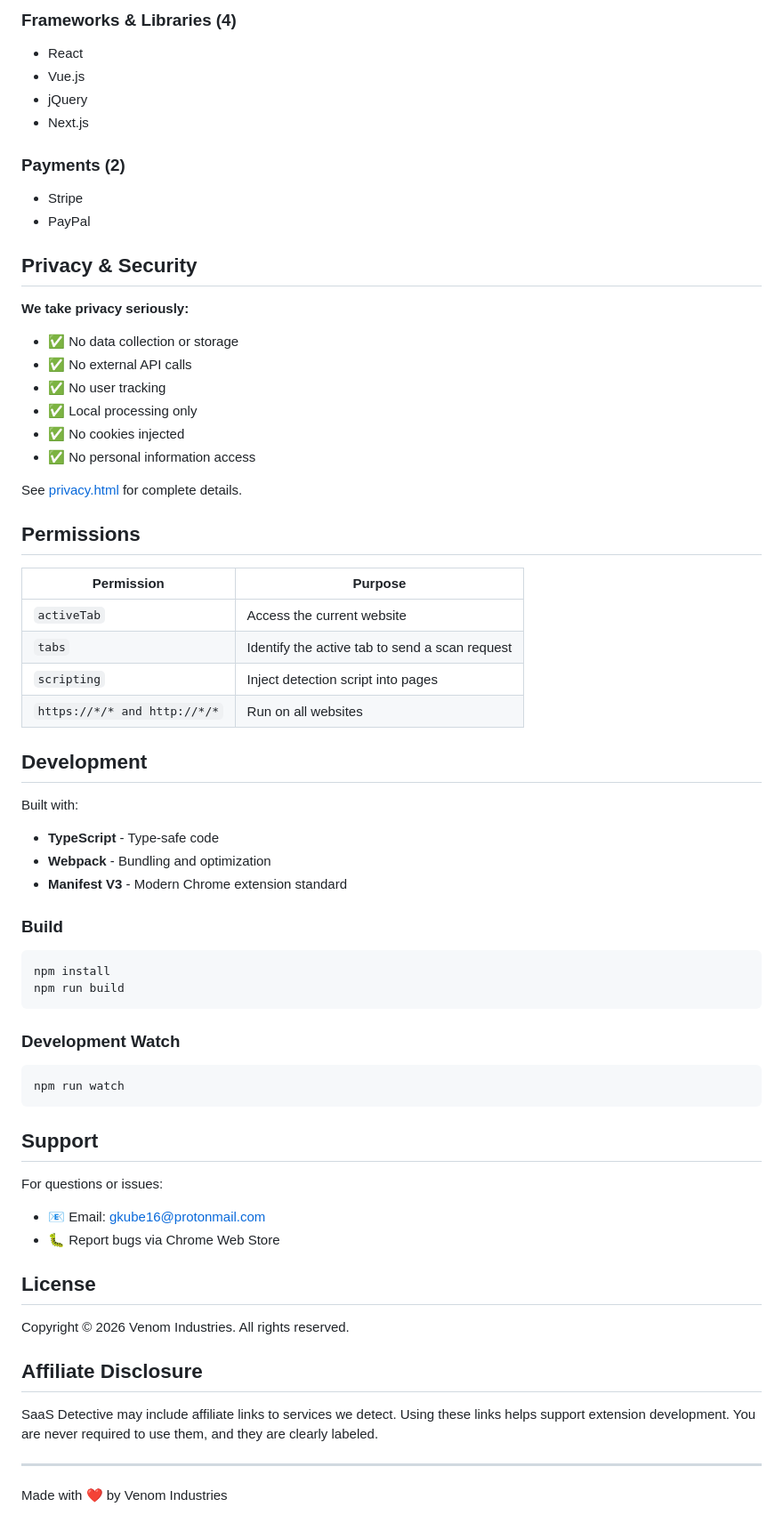
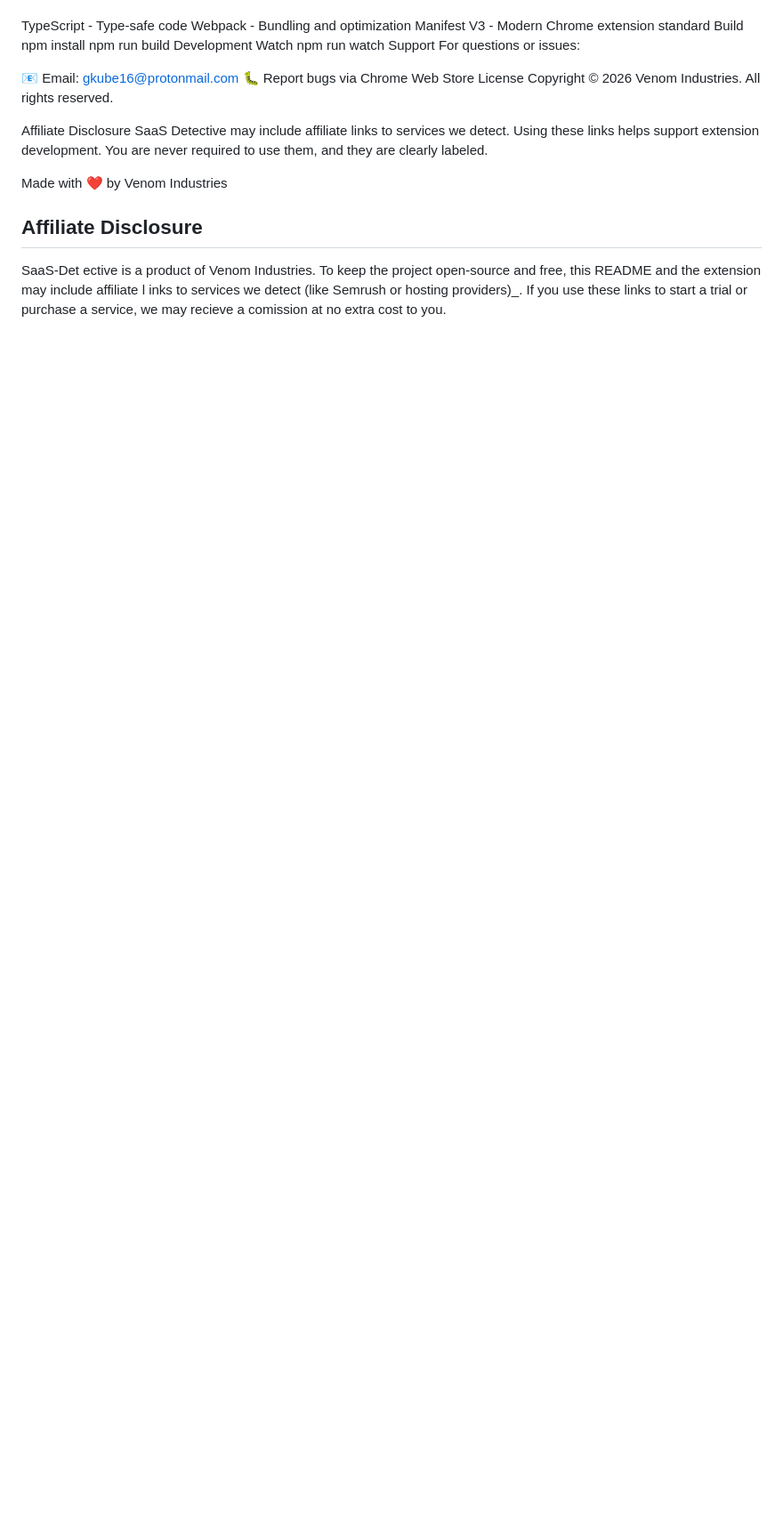
Before and after one commit to Demarthias/SaaS-Detective-, a Markdown page: README.md, the part around one of its changes. Shown at 89% size. Drawn GitHub-style; blank space fills up the shorter version.

````diff
--- a/README.md
+++ b/README.md
@@ -66,67 +90,31 @@ The extension analyzes script tags and resource URLs loaded on the page to ident
 
-### Frameworks & Libraries (4)
-- React
-- Vue.js
-- jQuery
-- Next.js
-
-### Payments (2)
-- Stripe
-- PayPal
-
-## Privacy & Security
-
-**We take privacy seriously:**
-- ✅ No data collection or storage
-- ✅ No external API calls
-- ✅ No user tracking
-- ✅ Local processing only
-- ✅ No cookies injected
-- ✅ No personal information access
-
-See [privacy.html](privacy.html) for complete details.
-
-## Permissions
-
-| Permission | Purpose |
-|-----------|---------|
-| `activeTab` | Access the current website |
-| `tabs` | Identify the active tab to send a scan request |
-| `scripting` | Inject detection script into pages |
-| `https://*/* and http://*/*` | Run on all websites |
-
-## Development
-
-Built with:
-- **TypeScript** - Type-safe code
-- **Webpack** - Bundling and optimization
-- **Manifest V3** - Modern Chrome extension standard
-
-### Build
-```bash
+TypeScript - Type-safe code
+Webpack - Bundling and optimization
+Manifest V3 - Modern Chrome extension standard
+Build
 npm install
 npm run build
-```
+Development Watch
+npm run watch
+Support
+For questions or issues:
 
-### Development Watch
-```bash
-npm run watch
-```
-
-## Support
-
-For questions or issues:
-- 📧 Email: gkube16@protonmail.com
-- 🐛 Report bugs via Chrome Web Store
-
-## License
-
+📧 Email: gkube16@protonmail.com
+🐛 Report bugs via Chrome Web Store
+License
 Copyright © 2026 Venom Industries. All rights reserved.
 
-## Affiliate Disclosure
-
+Affiliate Disclosure
 SaaS Detective may include affiliate links to services we detect. Using these links helps support extension development. You are never required to use them, and they are clearly labeled.
 
----
+Made with ❤️ by Venom Industries
 
-Made with ❤️ by Venom Industries
+
+
+
+
+
+
+
+## Affiliate Disclosure
+SaaS-Det ective is a product of Venom Industries. To keep the project open-source and free, this README and the extension may include affiliate l inks to services we detect (like Semrush or hosting providers)_. If you use these links to start a trial or purchase a service, we may recieve a comission at no extra cost to you.
````
Also changed, not shown: other parts of README.md (+77 -53 lines).
